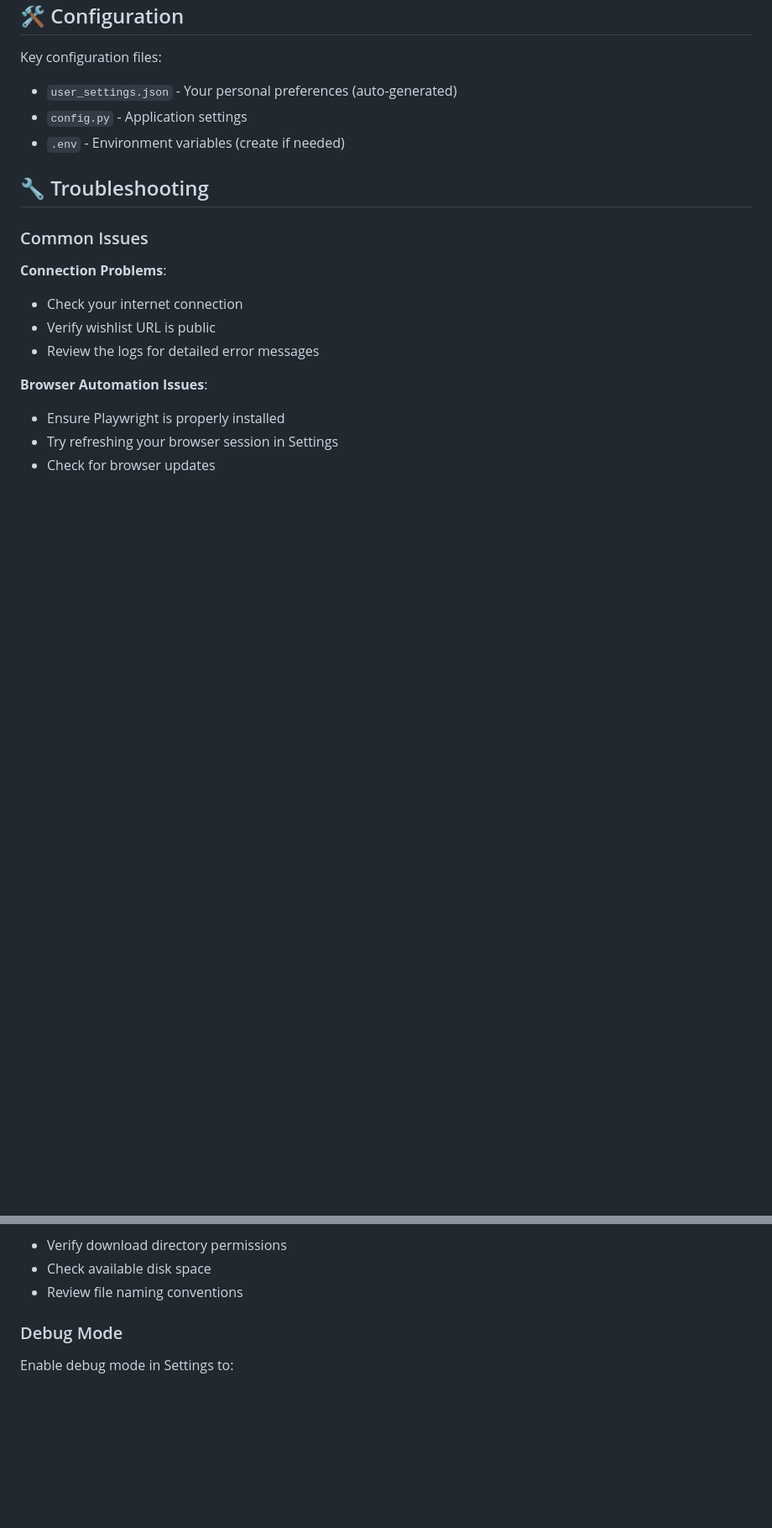
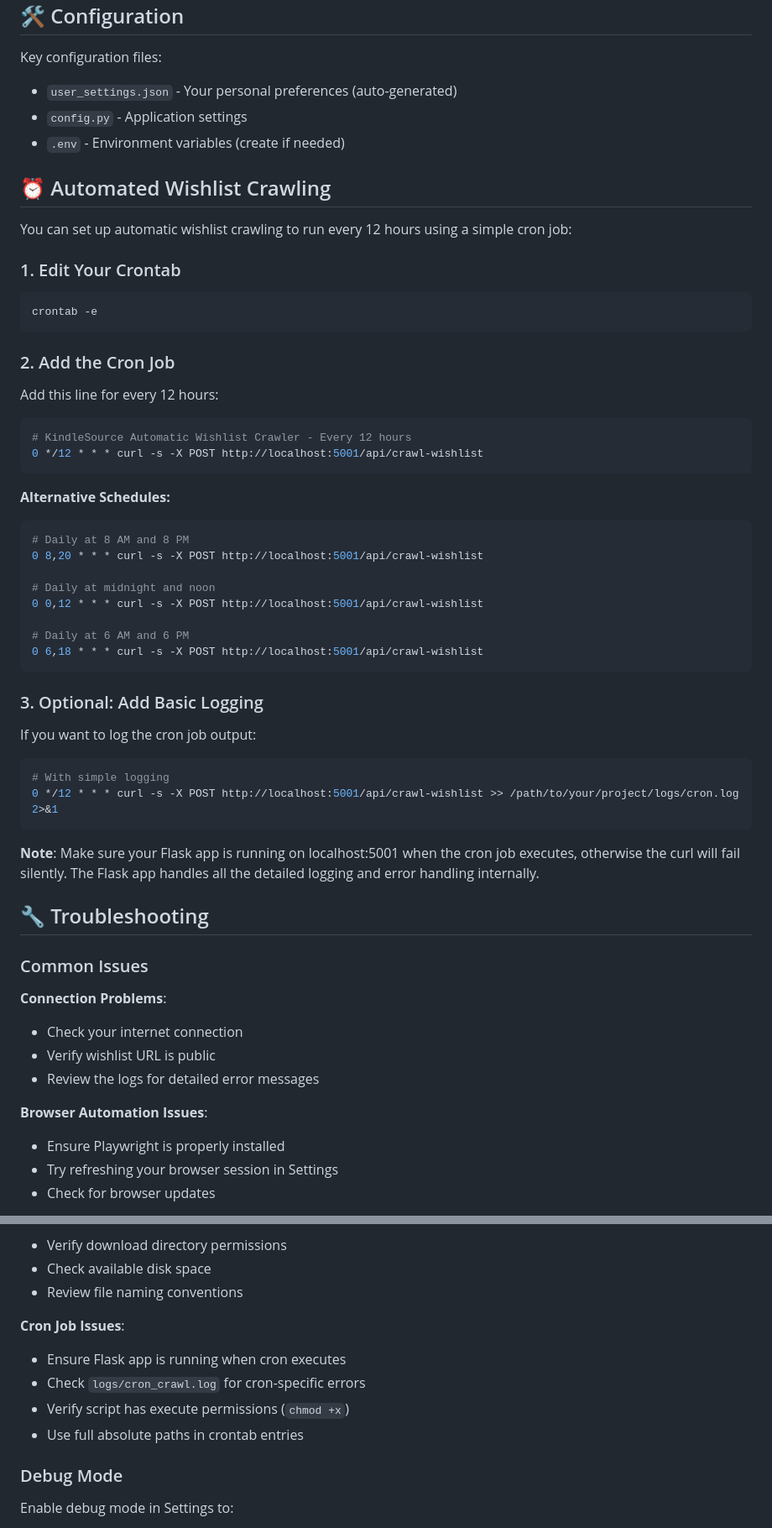
Before and after one commit to bocaj88/kindly-sourced-paper, a Markdown page: README.md, 2 parts joined by grey strips. Shown: that part at 84% size. Rendered like a GitHub page; blank space fills up the shorter version.

Commit message:
Cron README

````diff
--- a/README.md
+++ b/README.md
@@ -83,6 +83,48 @@ Key configuration files:
 - `config.py` - Application settings
 - `.env` - Environment variables (create if needed)
 
+## ⏰ Automated Wishlist Crawling
+
+You can set up automatic wishlist crawling to run every 12 hours using a simple cron job:
+
+### 1. Edit Your Crontab
+
+```bash
+crontab -e
+```
+
+### 2. Add the Cron Job
+
+Add this line for every 12 hours:
+
+```bash
+# KindleSource Automatic Wishlist Crawler - Every 12 hours
+0 */12 * * * curl -s -X POST http://localhost:5001/api/crawl-wishlist
+```
+
+**Alternative Schedules:**
+```bash
+# Daily at 8 AM and 8 PM
+0 8,20 * * * curl -s -X POST http://localhost:5001/api/crawl-wishlist
+
+# Daily at midnight and noon
+0 0,12 * * * curl -s -X POST http://localhost:5001/api/crawl-wishlist
+
+# Daily at 6 AM and 6 PM
+0 6,18 * * * curl -s -X POST http://localhost:5001/api/crawl-wishlist
+```
+
+### 3. Optional: Add Basic Logging
+
+If you want to log the cron job output:
+
+```bash
+# With simple logging
+0 */12 * * * curl -s -X POST http://localhost:5001/api/crawl-wishlist >> /path/to/your/project/logs/cron.log 2>&1
+```
+
+**Note**: Make sure your Flask app is running on localhost:5001 when the cron job executes, otherwise the curl will fail silently. The Flask app handles all the detailed logging and error handling internally.
+
 ## 🔧 Troubleshooting
 
 ### Common Issues
@@ -101,6 +143,12 @@ Key configuration files:
 - Verify download directory permissions
 - Check available disk space
 - Review file naming conventions
+
+**Cron Job Issues**:
+- Ensure Flask app is running when cron executes
+- Check `logs/cron_crawl.log` for cron-specific errors
+- Verify script has execute permissions (`chmod +x`)
+- Use full absolute paths in crontab entries
 
 ### Debug Mode
 
````
